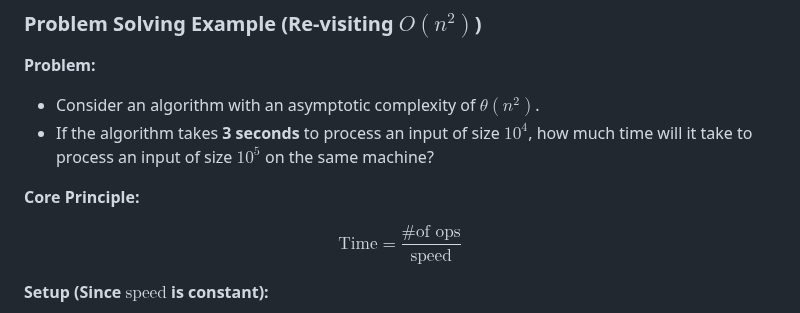
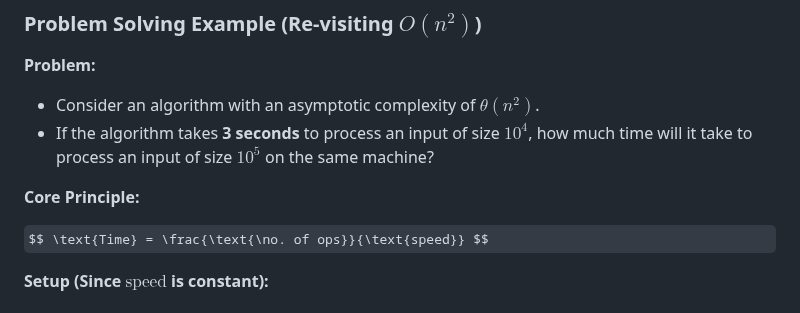
Before and after one commit to hemanth110702/Tech-Notes, a Markdown page: DSA/Analysis of Algorithms Part-1.md, the part around the change. GitHub-like rendering; some formulas as TeX source.

Commit message:
checking latext formating_4

```diff
--- a/DSA/Analysis of Algorithms Part-1.md
+++ b/DSA/Analysis of Algorithms Part-1.md
@@ -367,7 +367,7 @@ $$T(n) = \theta(n^2) + \theta(n) = \theta(n^2)$$
 
 **Core Principle:**
 
-$$ \text{Time} = \frac{\text{\# of ops}}{\text{speed}} $$
+$$ \text{Time} = \frac{\text{\no. of ops}}{\text{speed}} $$
 
 **Setup (Since $\text{speed}$ is constant):**
 
```
